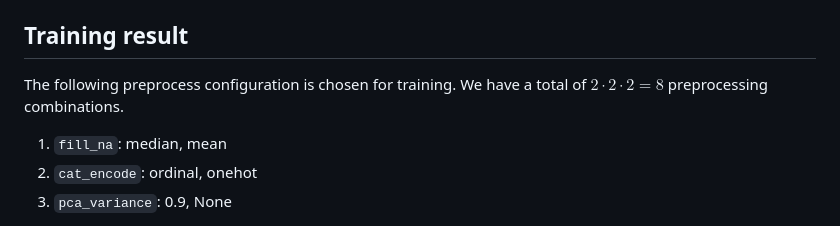
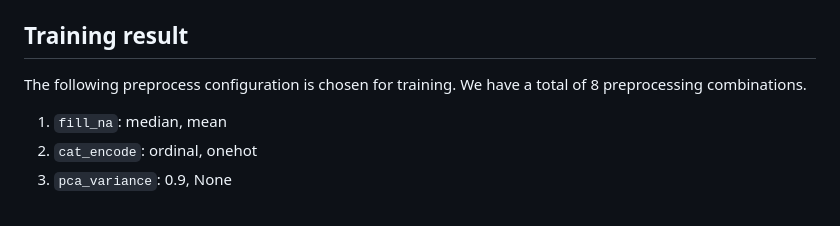
Before and after one commit to phamtranminhtri/SEML31, a Markdown page: docs/assignment-1.md, the part around the change. GitHub-like rendering.

Commit message:
fix formular

```diff
--- a/docs/assignment-1.md
+++ b/docs/assignment-1.md
@@ -44,7 +44,7 @@ The preprocess pipeline also splits the `Date` column into day, month, year; dro
 
 ## Training result
 
-The following preprocess configuration is chosen for training. We have a total of $2\cdot 2\cdot 2 = 8$ preprocessing combinations.
+The following preprocess configuration is chosen for training. We have a total of 8 preprocessing combinations.
 1.   `fill_na`: median, mean
 2.   `cat_encode`: ordinal, onehot
 3.   `pca_variance`: 0.9, None
```
